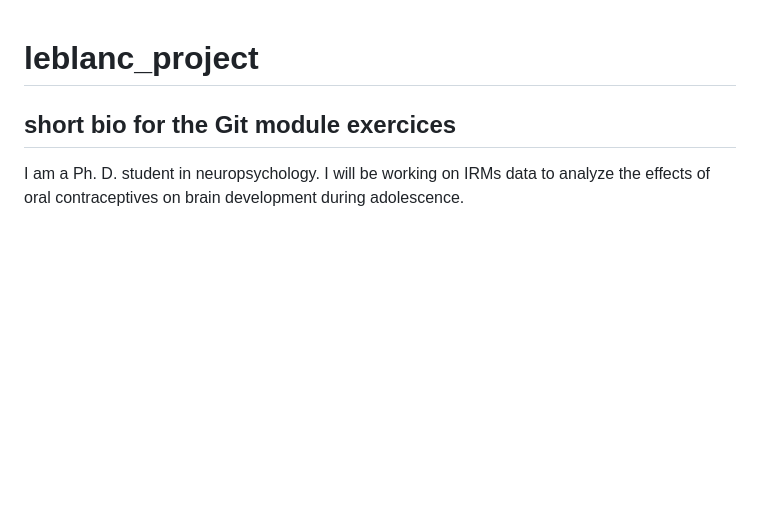
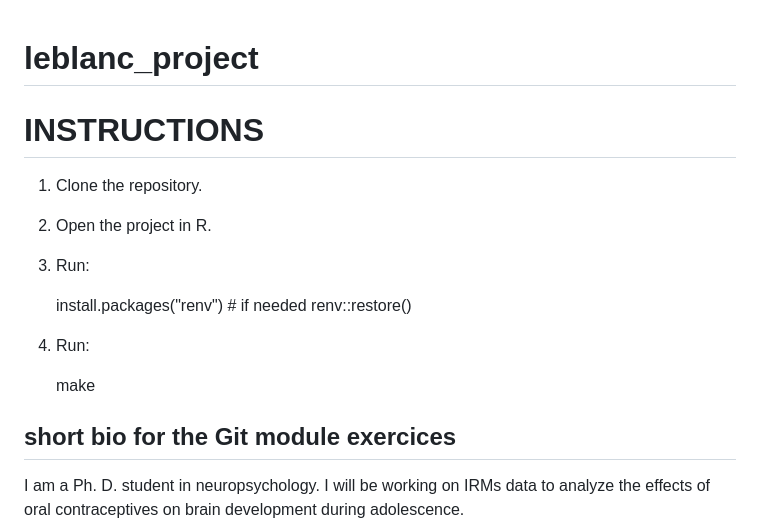
Before and after one commit to brainhack-school2026/leblanc_project, a Markdown page: README.md, the part around the change. GitHub-like rendering; blank space fills up the shorter version.

Commit message:
added the repo instructions

```diff
--- a/README.md
+++ b/README.md
@@ -1,4 +1,17 @@
 # leblanc_project
+
+# INSTRUCTIONS
+
+1. Clone the repository.
+2. Open the project in R.
+3. Run:
+
+   install.packages("renv")   # if needed
+   renv::restore()
+
+4. Run:
+
+   make
 
 ## short bio for the Git module exercices
 
```
